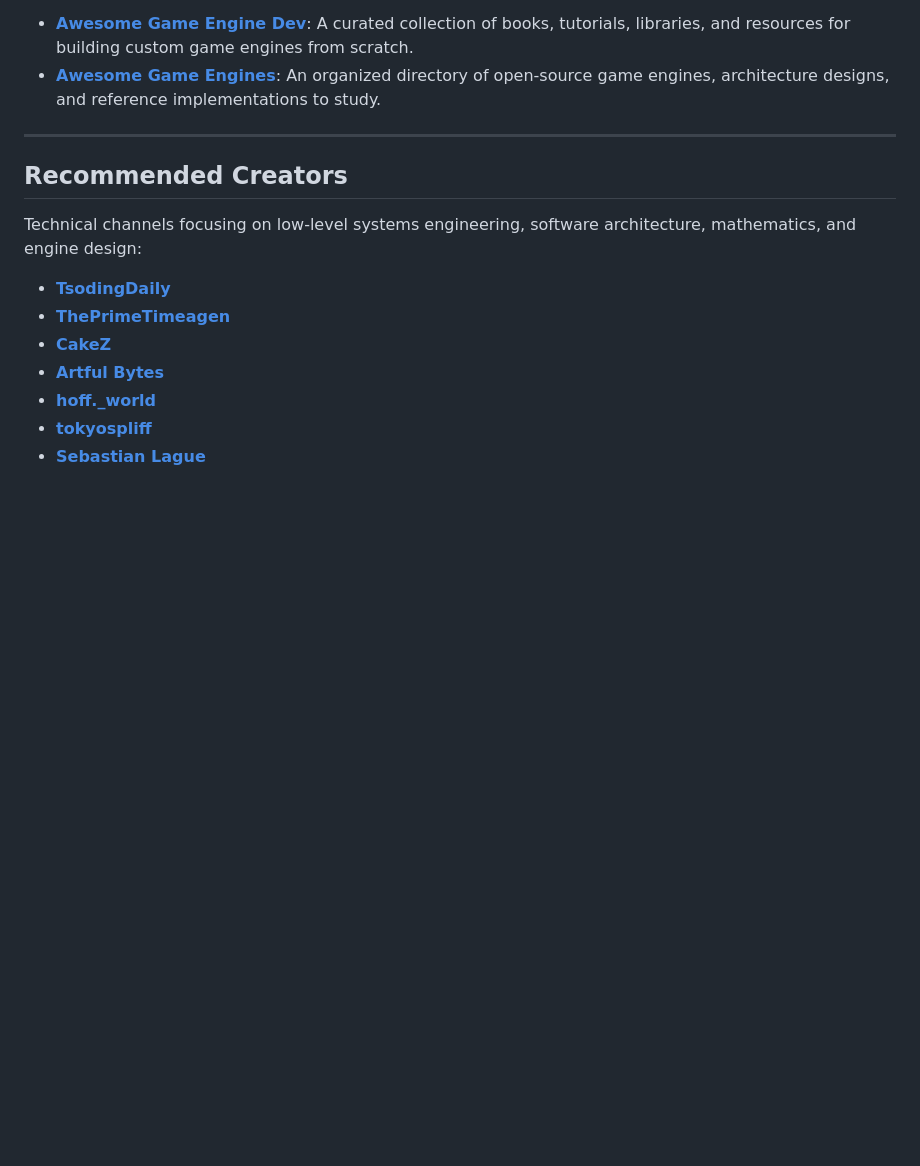
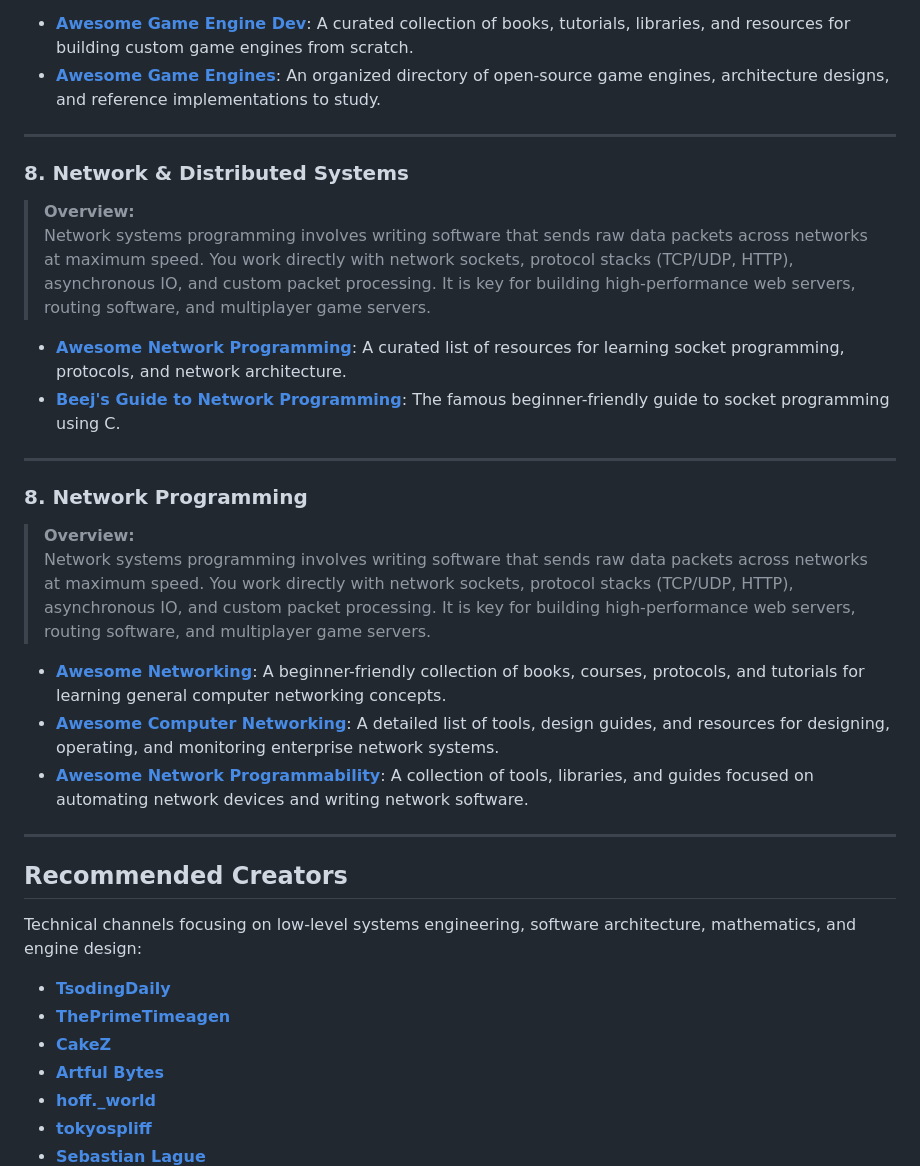
Before and after one commit to 0xTamil/archive, a Markdown page: README.md, the part around the change. Drawn GitHub-style; blank space fills up the shorter version.

Commit message:
added network programming

```diff
--- a/README.md
+++ b/README.md
@@ -162,6 +162,25 @@ If you are new to low-level systems programming, follow these core steps:
 
 ---
 
+### 8. Network & Distributed Systems
+> **Overview:**
+> Network systems programming involves writing software that sends raw data packets across networks at maximum speed. You work directly with network sockets, protocol stacks (TCP/UDP, HTTP), asynchronous IO, and custom packet processing. It is key for building high-performance web servers, routing software, and multiplayer game servers.
+
+- **[Awesome Network Programming](https://github.com/m3ng9i/awesome-network-programming)**: A curated list of resources for learning socket programming, protocols, and network architecture.
+- **[Beej's Guide to Network Programming](https://beej.us/guide/bgnet/)**: The famous beginner-friendly guide to socket programming using C.
+
+---
+
+### 8. Network Programming
+> **Overview:**
+> Network systems programming involves writing software that sends raw data packets across networks at maximum speed. You work directly with network sockets, protocol stacks (TCP/UDP, HTTP), asynchronous IO, and custom packet processing. It is key for building high-performance web servers, routing software, and multiplayer game servers.
+
+- **[Awesome Networking](https://github.com/facyber/awesome-networking)**: A beginner-friendly collection of books, courses, protocols, and tutorials for learning general computer networking concepts.
+- **[Awesome Computer Networking](https://github.com/nyquist/awesome-networking)**: A detailed list of tools, design guides, and resources for designing, operating, and monitoring enterprise network systems.
+- **[Awesome Network Programmability](https://github.com/cisco-ie/awesome-network-programmability)**: A collection of tools, libraries, and guides focused on automating network devices and writing network software.
+
+---
+
 ## Recommended Creators
 
 Technical channels focusing on low-level systems engineering, software architecture, mathematics, and engine design:
```
